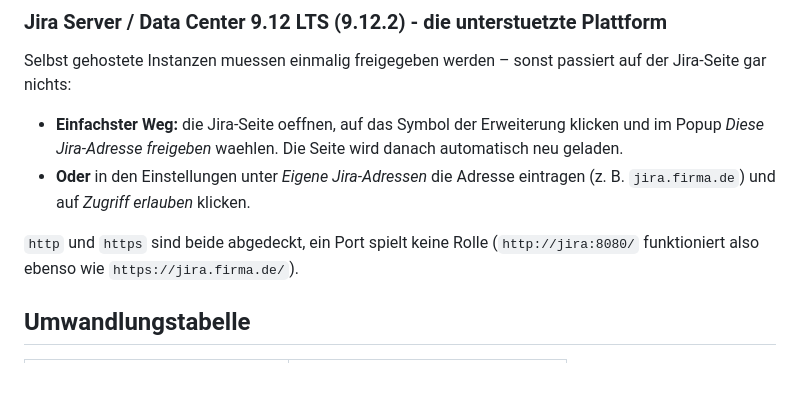
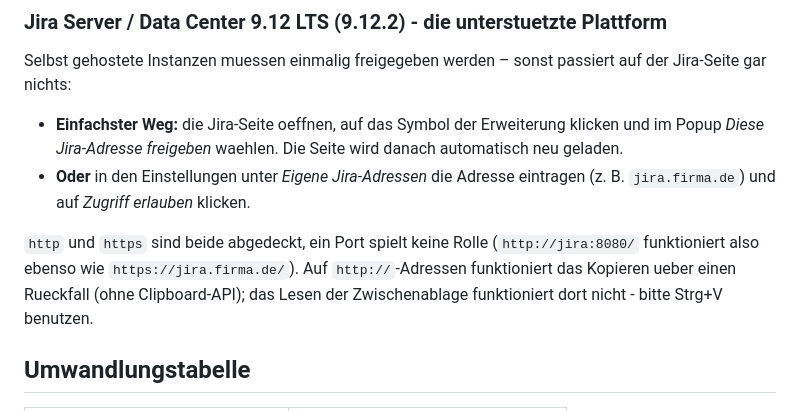
Before and after one commit to pascallink/webkit-ext, a Markdown page: jira-markdown-converter/README.md, the part around the change. Rendered like a GitHub page; blank space fills up the shorter version.

```diff
--- a/jira-markdown-converter/README.md
+++ b/jira-markdown-converter/README.md
@@ -330,6 +330,8 @@ auf der Jira-Seite gar nichts:
 
 `http` und `https` sind beide abgedeckt, ein Port spielt keine Rolle
 (`http://jira:8080/` funktioniert also ebenso wie `https://jira.firma.de/`).
+Auf `http://`-Adressen funktioniert das Kopieren ueber einen Rueckfall (ohne Clipboard-API);
+das Lesen der Zwischenablage funktioniert dort nicht - bitte Strg+V benutzen.
 
 ## Umwandlungstabelle
 
```
Also changed, not shown: jira-markdown-converter/CHANGELOG.md (+3 -0 lines), 1 other file.
